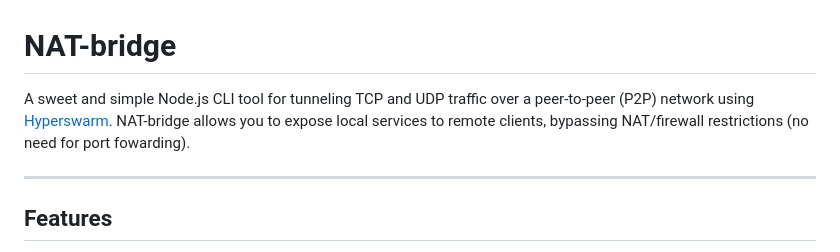
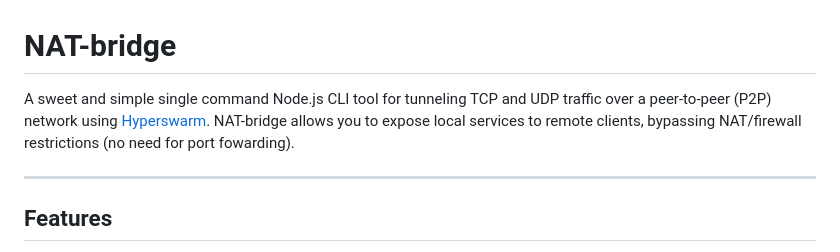
Before and after one commit to Lawtro37/NAT-bridge, a Markdown page: README.md, the part around the change. Drawn GitHub-style.

```diff
--- a/README.md
+++ b/README.md
@@ -1,6 +1,6 @@
 # NAT-bridge
 
-A sweet and simple Node.js CLI tool for tunneling TCP and UDP traffic over a peer-to-peer (P2P) network using [Hyperswarm](https://github.com/hyperswarm/hyperswarm). NAT-bridge allows you to expose local services to remote clients, bypassing NAT/firewall restrictions (no need for port fowarding).
+A sweet and simple single command Node.js CLI tool for tunneling TCP and UDP traffic over a peer-to-peer (P2P) network using [Hyperswarm](https://github.com/hyperswarm/hyperswarm). NAT-bridge allows you to expose local services to remote clients, bypassing NAT/firewall restrictions (no need for port fowarding).
 
 ---
 
```
